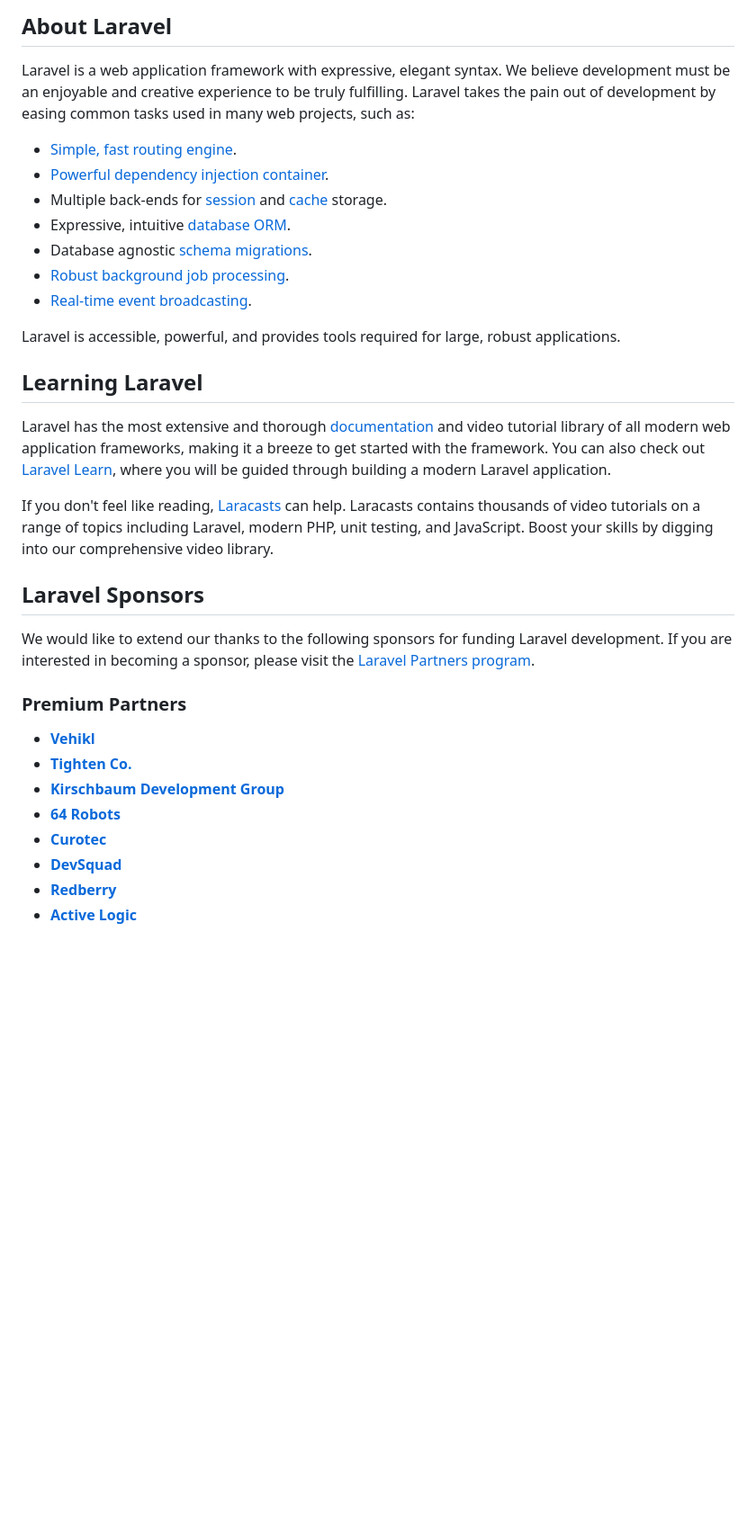
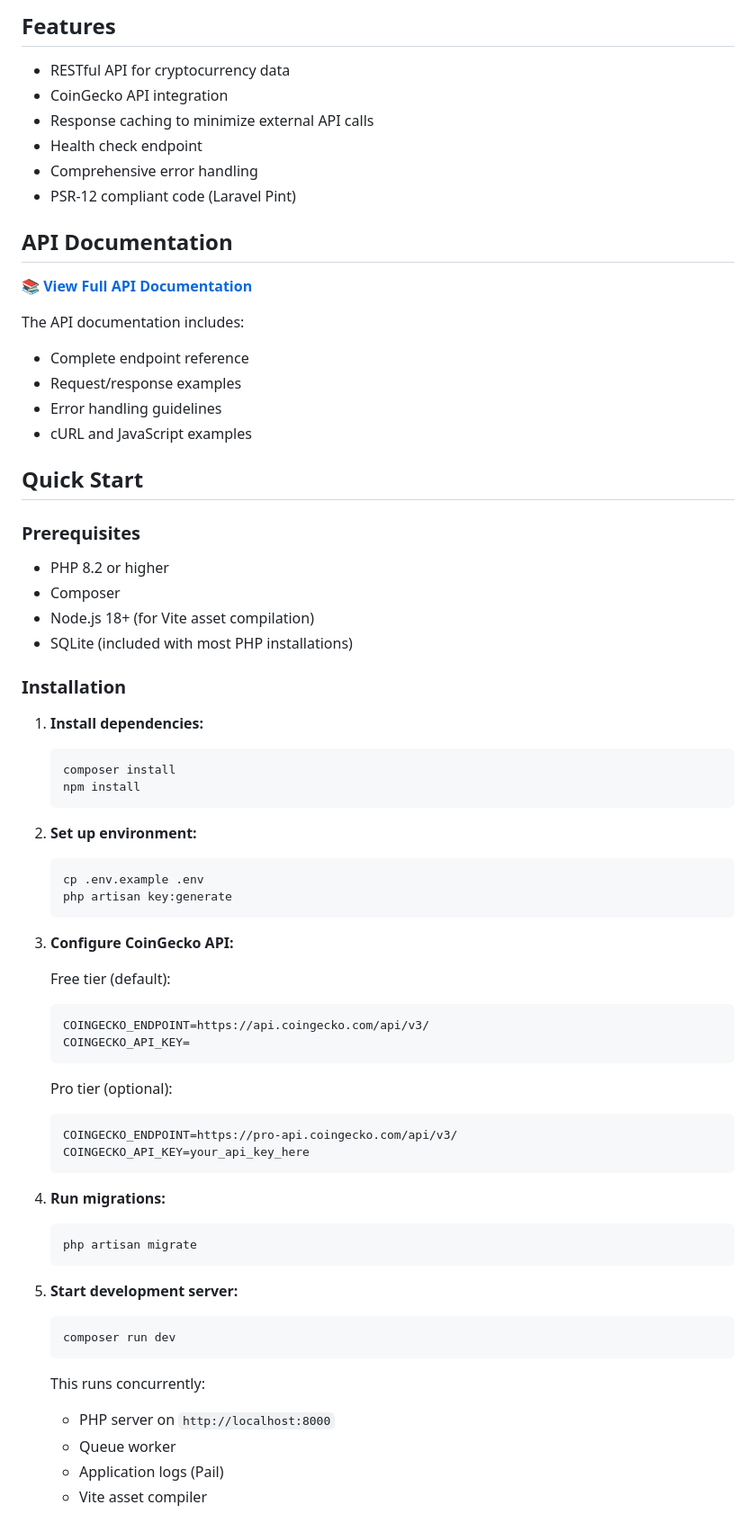
Before and after one commit to daniel-samson/cryptobro, a Markdown page: backend/README.md, the part around one of its changes. Shown at 90% size. Rendered like a GitHub page; blank space fills up the shorter version.

````diff
--- a/backend/README.md
+++ b/backend/README.md
@@ -9,35 +4,73 @@
 
-## About Laravel
+## Features
 
-Laravel is a web application framework with expressive, elegant syntax. We believe development must be an enjoyable and creative experience to be truly fulfilling. Laravel takes the pain out of development by easing common tasks used in many web projects, such as:
+- RESTful API for cryptocurrency data
+- CoinGecko API integration
+- Response caching to minimize external API calls
+- Health check endpoint
+- Comprehensive error handling
+- PSR-12 compliant code (Laravel Pint)
 
-- [Simple, fast routing engine](https://laravel.com/docs/routing).
-- [Powerful dependency injection container](https://laravel.com/docs/container).
-- Multiple back-ends for [session](https://laravel.com/docs/session) and [cache](https://laravel.com/docs/cache) storage.
-- Expressive, intuitive [database ORM](https://laravel.com/docs/eloquent).
-- Database agnostic [schema migrations](https://laravel.com/docs/migrations).
-- [Robust background job processing](https://laravel.com/docs/queues).
-- [Real-time event broadcasting](https://laravel.com/docs/broadcasting).
+## API Documentation
 
-Laravel is accessible, powerful, and provides tools required for large, robust applications.
+📚 **[View Full API Documentation](API.md)**
 
-## Learning Laravel
+The API documentation includes:
+- Complete endpoint reference
+- Request/response examples
+- Error handling guidelines
+- cURL and JavaScript examples
 
-Laravel has the most extensive and thorough [documentation](https://laravel.com/docs) and video tutorial library of all modern web application frameworks, making it a breeze to get started with the framework. You can also check out [Laravel Learn](https://laravel.com/learn), where you will be guided through building a modern Laravel application.
+## Quick Start
 
-If you don't feel like reading, [Laracasts](https://laracasts.com) can help. Laracasts contains thousands of video tutorials on a range of topics including Laravel, modern PHP, unit testing, and JavaScript. Boost your skills by digging into our comprehensive video library.
+### Prerequisites
 
-## Laravel Sponsors
+- PHP 8.2 or higher
+- Composer
+- Node.js 18+ (for Vite asset compilation)
+- SQLite (included with most PHP installations)
 
-We would like to extend our thanks to the following sponsors for funding Laravel development. If you are interested in becoming a sponsor, please visit the [Laravel Partners program](https://partners.laravel.com).
+### Installation
 
-### Premium Partners
+1. **Install dependencies:**
+   ```bash
+   composer install
+   npm install
+   ```
 
-- **[Vehikl](https://vehikl.com)**
-- **[Tighten Co.](https://tighten.co)**
-- **[Kirschbaum Development Group](https://kirschbaumdevelopment.com)**
-- **[64 Robots](https://64robots.com)**
-- **[Curotec](https://www.curotec.com/services/technologies/laravel)**
-- **[DevSquad](https://devsquad.com/hire-laravel-developers)**
-- **[Redberry](https://redberry.international/laravel-development)**
-- **[Active Logic](https://activelogic.com)**
+2. **Set up environment:**
+   ```bash
+   cp .env.example .env
+   php artisan key:generate
+   ```
+
+3. **Configure CoinGecko API:**
+
+   Free tier (default):
+   ```env
+   COINGECKO_ENDPOINT=https://api.coingecko.com/api/v3/
+   COINGECKO_API_KEY=
+   ```
+
+   Pro tier (optional):
+   ```env
+   COINGECKO_ENDPOINT=https://pro-api.coingecko.com/api/v3/
+   COINGECKO_API_KEY=your_api_key_here
+   ```
+
+4. **Run migrations:**
+   ```bash
+   php artisan migrate
+   ```
+
+5. **Start development server:**
+   ```bash
+   composer run dev
+   ```
+
+   This runs concurrently:
+   - PHP server on `http://localhost:8000`
+   - Queue worker
+   - Application logs (Pail)
+   - Vite asset compiler
+
````
Also changed, not shown: other parts of backend/README.md (+124 -17 lines), README.md (+2 -0 lines), backend/API.md (added, +341 -0 lines).
